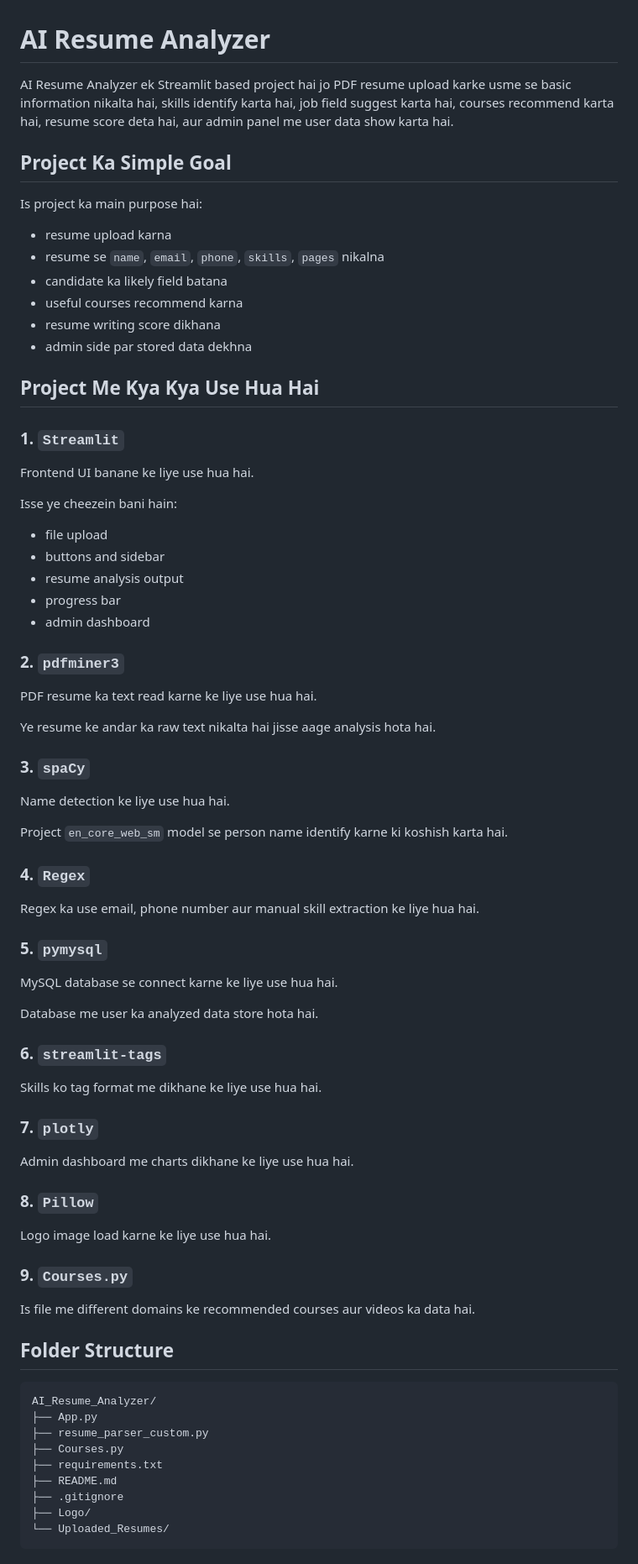
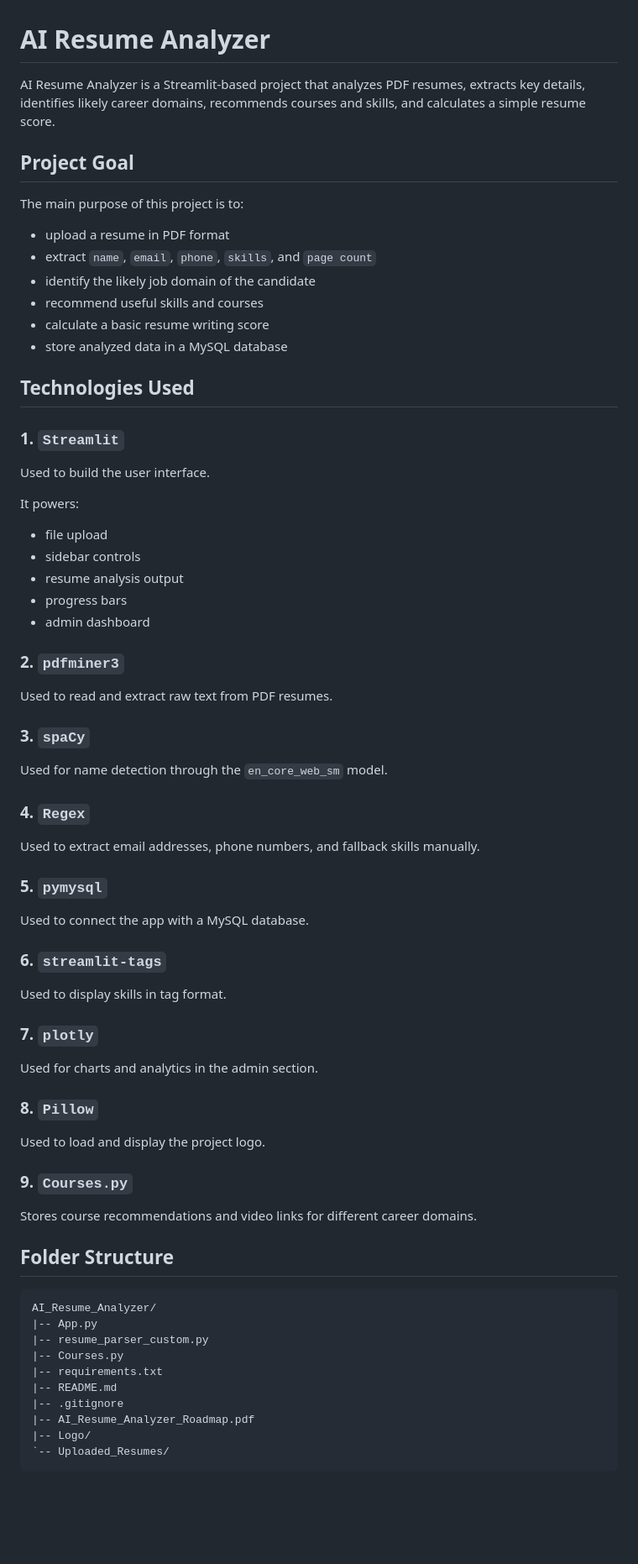
Before and after one commit to Avis1229/AI_Resume_Analyzer, a Markdown page: README.md, the part around one of its changes. Shown at 84% size. Rendered like a GitHub page; blank space fills up the shorter version.

````diff
--- a/README.md
+++ b/README.md
@@ -1,81 +1,76 @@
 # AI Resume Analyzer
 
-AI Resume Analyzer ek Streamlit based project hai jo PDF resume upload karke usme se basic information nikalta hai, skills identify karta hai, job field suggest karta hai, courses recommend karta hai, resume score deta hai, aur admin panel me user data show karta hai.
+AI Resume Analyzer is a Streamlit-based project that analyzes PDF resumes, extracts key details, identifies likely career domains, recommends courses and skills, and calculates a simple resume score.
 
-## Project Ka Simple Goal
+## Project Goal
 
-Is project ka main purpose hai:
+The main purpose of this project is to:
 
-- resume upload karna
-- resume se `name`, `email`, `phone`, `skills`, `pages` nikalna
-- candidate ka likely field batana
-- useful courses recommend karna
-- resume writing score dikhana
-- admin side par stored data dekhna
+- upload a resume in PDF format
+- extract `name`, `email`, `phone`, `skills`, and `page count`
+- identify the likely job domain of the candidate
+- recommend useful skills and courses
+- calculate a basic resume writing score
+- store analyzed data in a MySQL database
 
-## Project Me Kya Kya Use Hua Hai
+## Technologies Used
 
 ### 1. `Streamlit`
 
-Frontend UI banane ke liye use hua hai.
+Used to build the user interface.
 
-Isse ye cheezein bani hain:
+It powers:
 
 - file upload
-- buttons and sidebar
+- sidebar controls
 - resume analysis output
-- progress bar
+- progress bars
 - admin dashboard
 
 ### 2. `pdfminer3`
 
-PDF resume ka text read karne ke liye use hua hai.
-
-Ye resume ke andar ka raw text nikalta hai jisse aage analysis hota hai.
+Used to read and extract raw text from PDF resumes.
 
 ### 3. `spaCy`
 
-Name detection ke liye use hua hai.
-
-Project `en_core_web_sm` model se person name identify karne ki koshish karta hai.
+Used for name detection through the `en_core_web_sm` model.
 
 ### 4. `Regex`
 
-Regex ka use email, phone number aur manual skill extraction ke liye hua hai.
+Used to extract email addresses, phone numbers, and fallback skills manually.
 
 ### 5. `pymysql`
 
-MySQL database se connect karne ke liye use hua hai.
-
-Database me user ka analyzed data store hota hai.
+Used to connect the app with a MySQL database.
 
 ### 6. `streamlit-tags`
 
-Skills ko tag format me dikhane ke liye use hua hai.
+Used to display skills in tag format.
 
 ### 7. `plotly`
 
-Admin dashboard me charts dikhane ke liye use hua hai.
+Used for charts and analytics in the admin section.
 
 ### 8. `Pillow`
 
-Logo image load karne ke liye use hua hai.
+Used to load and display the project logo.
 
 ### 9. `Courses.py`
 
-Is file me different domains ke recommended courses aur videos ka data hai.
+Stores course recommendations and video links for different career domains.
 
 ## Folder Structure
 
 ```text
 AI_Resume_Analyzer/
-├── App.py
-├── resume_parser_custom.py
-├── Courses.py
-├── requirements.txt
-├── README.md
-├── .gitignore
-├── Logo/
-└── Uploaded_Resumes/
+|-- App.py
+|-- resume_parser_custom.py
+|-- Courses.py
+|-- requirements.txt
+|-- README.md
+|-- .gitignore
+|-- AI_Resume_Analyzer_Roadmap.pdf
+|-- Logo/
+`-- Uploaded_Resumes/
 ```
 
````
Also changed, not shown: other parts of README.md (+75 -87 lines).
